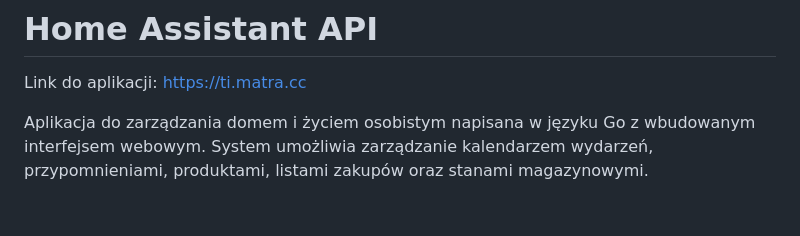
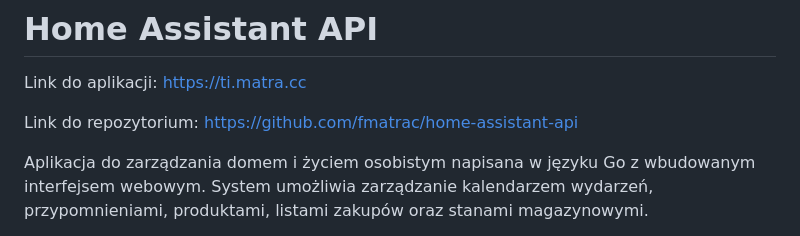
Before and after one commit to fmatrac/home-assistant-api, a Markdown page: README.md, the part around the change. Drawn GitHub-style; blank space fills up the shorter version.

```diff
--- a/README.md
+++ b/README.md
@@ -1,6 +1,8 @@
 # Home Assistant API
 
 Link do aplikacji: https://ti.matra.cc
+
+Link do repozytorium: https://github.com/fmatrac/home-assistant-api
 
 Aplikacja do zarządzania domem i życiem osobistym napisana w języku Go z wbudowanym interfejsem webowym. System umożliwia zarządzanie kalendarzem wydarzeń, przypomnieniami, produktami, listami zakupów oraz stanami magazynowymi.
 
```
